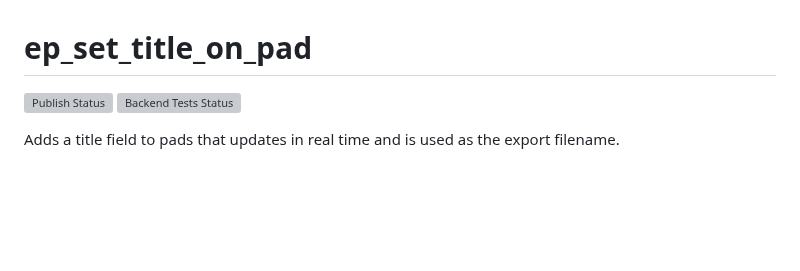
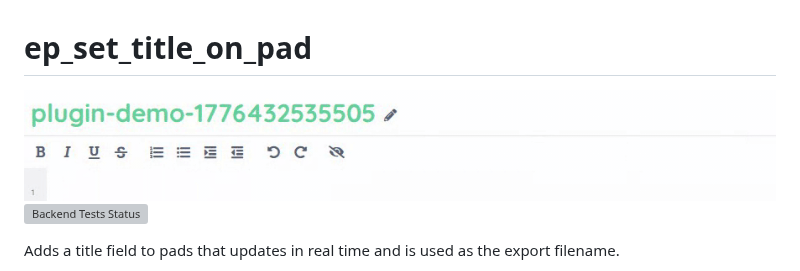
Before and after one commit to ether/ep_set_title_on_pad, a Markdown page: README.md, the part around the change. Drawn GitHub-style; pictures changed too: demo.gif (added); blank space fills up the shorter version; grey boxes are pictures that could not be loaded.

Commit message:
docs: animated demo in README (#137)
Add a short demo.gif (and a still demo.png for registries that don't
render animated GIFs) showing the interaction this plugin adds.
Generated with plugins/_demo-gif/ tooling.

Co-authored-by: Claude Opus 4.7 (1M context) <noreply@anthropic.com>

```diff
--- a/README.md
+++ b/README.md
@@ -1,6 +1,6 @@
 # ep_set_title_on_pad
 
-[![Publish Status](https://github.com/ether/ep_set_title_on_pad/workflows/Node.js%20Package/badge.svg)](https://github.com/ether/ep_set_title_on_pad/actions/workflows/test-and-release.yml)
+[![Demo](demo.gif)](https://github.com/ether/ep_set_title_on_pad/actions/workflows/test-and-release.yml)
 [![Backend Tests Status](https://github.com/ether/ep_set_title_on_pad/actions/workflows/test-and-release.yml/badge.svg)](https://github.com/ether/ep_set_title_on_pad/actions/workflows/test-and-release.yml)
 
 Adds a title field to pads that updates in real time and is used as the export filename.
```
Also changed, not shown: demo.png (added), screenshot.png (deleted).
